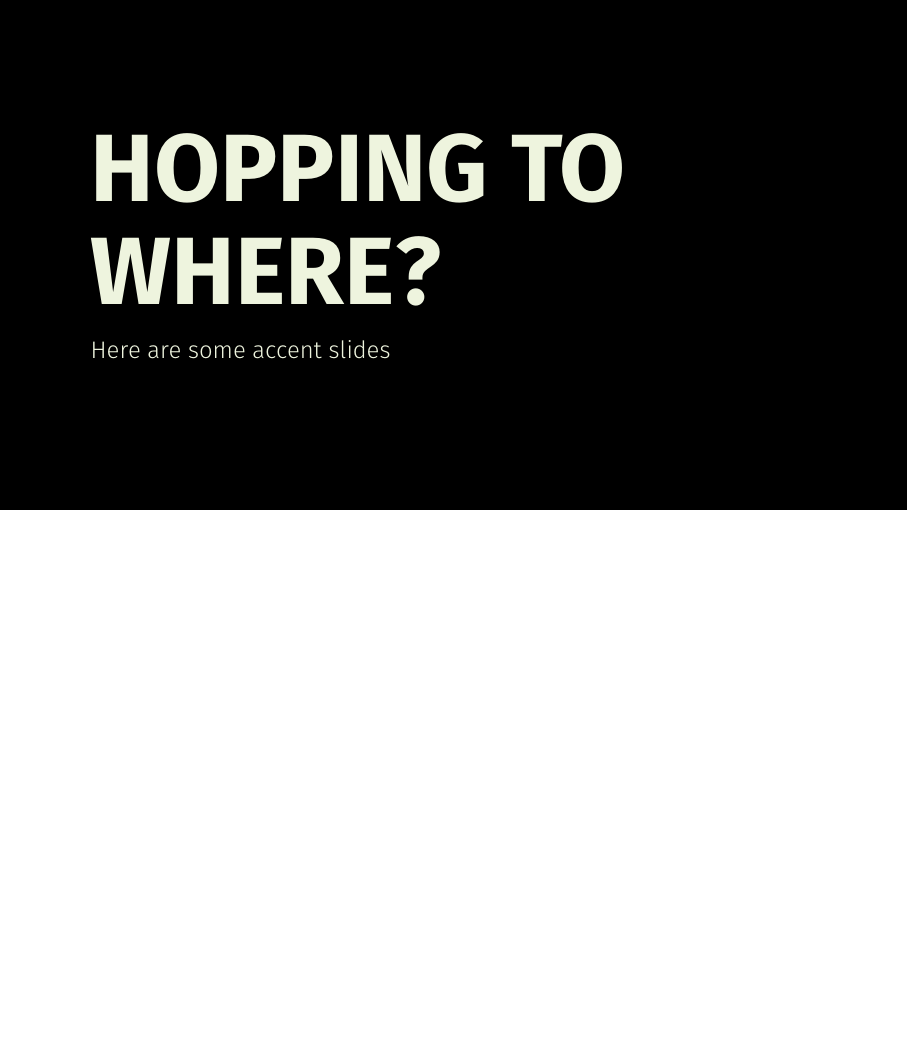
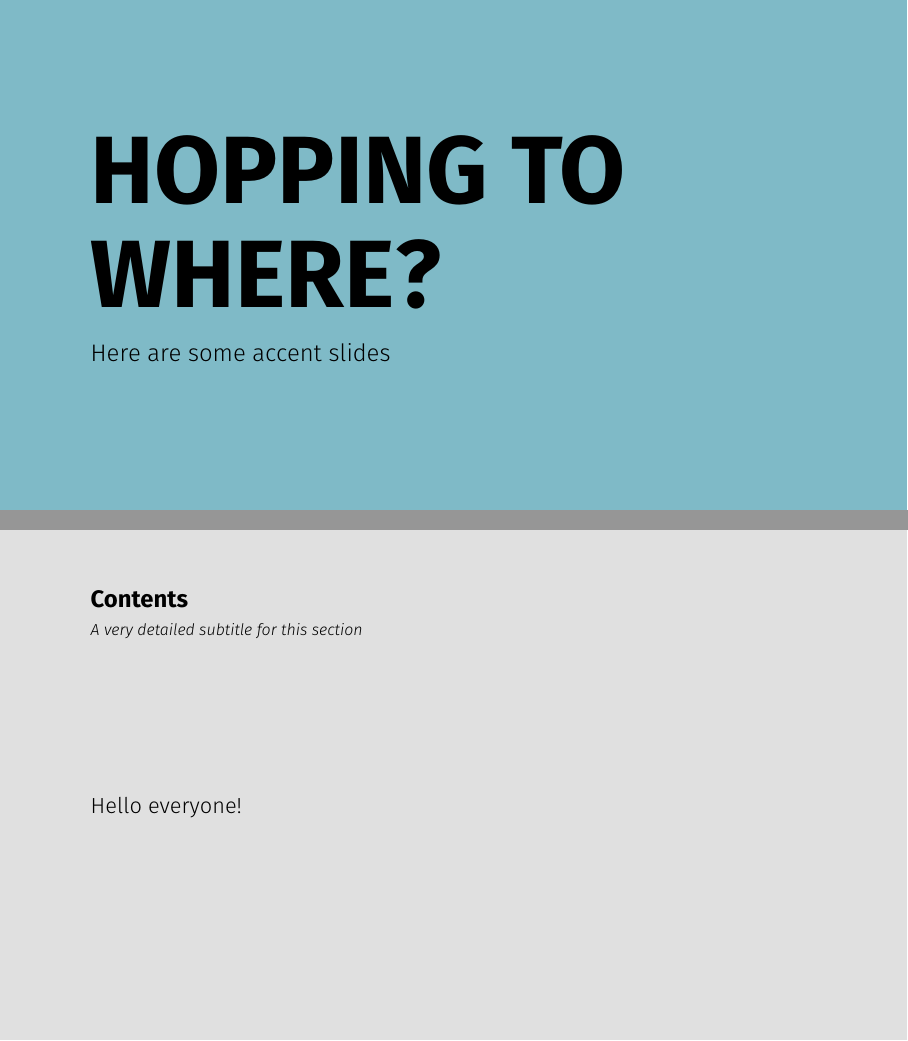
Before and after one commit to PanosEconomou/margin-hopping, LaTeX slides (main.tex, which reads beamerthemeblob.sty): page 3 of 3 before the commit and pages 3 and 4 of 4 after it, the two joined at a grey line, the shorter picture padded with empty space. Compiled offline with pdfLaTeX.

Commit message:
Some template updates

```diff
--- a/beamerthemeblob.sty
+++ b/beamerthemeblob.sty
@@ -1,48 +1,108 @@
 \usepackage[light]{FiraSans} % Normal font is given by /firabook
+\usepackage[T1]{fontenc}
 \ProvidesPackage{beamerthemeblob}
 
 \mode<presentation>
 
+% ══════════════════════════════════════════
 % Make the template as barebones as possible
+% ══════════════════════════════════════════
 \setbeamersize{text margin left=0.1\paperwidth, text margin right=0.1\paperwidth}%
 \setbeamertemplate{navigation symbols}{}
 
- % Colors
-\definecolor{background}{RGB}{238,244,222}
-\definecolor{accent}{RGB}{0,0,0}
+% ══════════════════════════════════════════
+% Colors
+% ══════════════════════════════════════════
+% First define some cool colors
+\definecolor{light}{HTML}{E0E0E0}
+\definecolor{accent}{HTML}{7FBAC7}
+\definecolor{dark}{HTML}{000000}
 
-% Background Color
-\setbeamercolor{background canvas}{bg=background}
+% Now set up the colors here
+\setbeamercolor{normal text}      {fg=dark}
+\setbeamercolor{accent text}      {fg=accent}
+\setbeamercolor{invert text}      {fg=light}
+\setbeamercolor{contrast text}    {fg=dark}   % Text that contrasts the accent
 
+% Title page colors
+\setbeamercolor{title}            {fg=dark}
+\setbeamercolor{subtitle}         {fg=dark}
+\setbeamercolor{author}           {fg=dark}
+\setbeamercolor{institute}        {fg=dark}
+\setbeamercolor{date}             {fg=dark}
+
+% Background colors
+\setbeamercolor{background}       {bg=light}
+\setbeamercolor{invert background}{bg=dark}
+\setbeamercolor{accent background}{bg=accent}
+\setbeamercolor{background canvas}{bg=light}
+
+% Colors for typical slide elements
+\setbeamercolor{frametitle}       {fg=dark}
+\setbeamercolor{framesubtitle}    {fg=dark}
+
+% ══════════════════════════════════════════
+% Fonts
+% ══════════════════════════════════════════
+% Title page fonts
+\setbeamerfont{title}             {size=\Huge,          series=\bfseries}
+\setbeamerfont{subtitle}          {size=\small,         series=\mdseries}
+\setbeamerfont{institute}         {size=\scriptsize,    series=\bfseries, shape=\itshape}
+\setbeamerfont{date}              {size=\scriptsize,    series=\mdseries, shape=\itshape}
+
+% General frame fonts
+\setbeamerfont{frametitle}        {size=\Large,         series=\bfseries}
+\setbeamerfont{framesubtitle}     {size=\scriptsize,    series=\mdseries, shape=\itshape}
+
+% ══════════════════════════════════════════
 % Title Page
+% ══════════════════════════════════════════
 \setbeamertemplate{title page}{
   \begin{minipage}[t][0.8\textheight][t]{0.7\textwidth}%
     \raggedright
     \vspace{0.15\textheight}%
-    {\Huge\bfseries\MakeUppercase{\inserttitle}\par}%
+    {\usebeamercolor[fg]{title}\color{fg}\usebeamerfont{title}\MakeUppercase{\inserttitle}\par}%
     \vfill
-    {\small\fontseries{l}\selectfont\insertsubtitle\par}%
+    {\usebeamercolor[fg]{subtitle}\color{fg}\usebeamerfont{subtitle}\insertsubtitle\par}%
     \vspace{0.5em}
-    {\scriptsize\bfseries\itshape\insertinstitute}
-    {\scriptsize\itshape\insertdate\par}%
+    {\usebeamercolor[fg]{institute}\color{fg}\usebeamerfont{institute}\insertinstitute}
+    {\usebeamercolor[fg]{date}\color{fg}\usebeamerfont{date}\insertdate\par}%
   \end{minipage}%
   \vspace{0.1\textheight}%
 }
 
+% ══════════════════════════════════════════
 % Accent frame
+% ══════════════════════════════════════════
 \newenvironment{accentframe}[2]{%
   \setbeamercolor{background canvas}{bg=accent}%
+  \usebeamercolor{contrast text}
   \begin{frame}[plain]%
     \begin{minipage}[t][0.8\textheight][t]{\textwidth}%
       \vspace{0.1\paperwidth}%
       \begin{minipage}{\textwidth}
         \raggedright
-        {\fontsize{48}{52}\selectfont\bfseries\color{background}\MakeUppercase{#1}\par}%
+        {\fontsize{48}{52}\selectfont\bfseries\color{fg}\MakeUppercase{#1}\par}%
         \vspace{1.2em}%
-        {\large\color{background}#2\par}%
+        {\large\color{fg}#2\par}%
       \end{minipage}%
     \end{minipage}
   \end{frame}%
-  \setbeamercolor{background canvas}{bg=background}%
 }{}
+
+
+% ══════════════════════════════════════════
+% Titles and such
+% ══════════════════════════════════════════
+\setbeamerfont{frametitle}{size=\large, series=\bfseries}
+\setbeamertemplate{frametitle}{
+  \vspace{0.08\textwidth}
+  \begin{beamercolorbox}[wd=0.8\paperwidth]{frametitle}
+    \usebeamerfont{frametitle}\insertframetitle
+    \ifx\insertframesubtitle\empty\else
+      {\newline \usebeamercolor[fg]{framesubtitle}\color{fg}\usebeamerfont{framesubtitle}\insertframesubtitle}
+    \fi
+  \end{beamercolorbox}
+}
+
 \mode<all>
--- a/main.tex
+++ b/main.tex
@@ -23,4 +23,10 @@
 \begin{accentframe}{Hopping to Where?}{Here are some accent slides}
 \end{accentframe}
 
+\begin{frame}
+  \frametitle{Contents}
+  \framesubtitle{A very detailed subtitle for this section}
+  Hello everyone!
+\end{frame}
+
 \end{document}
```
